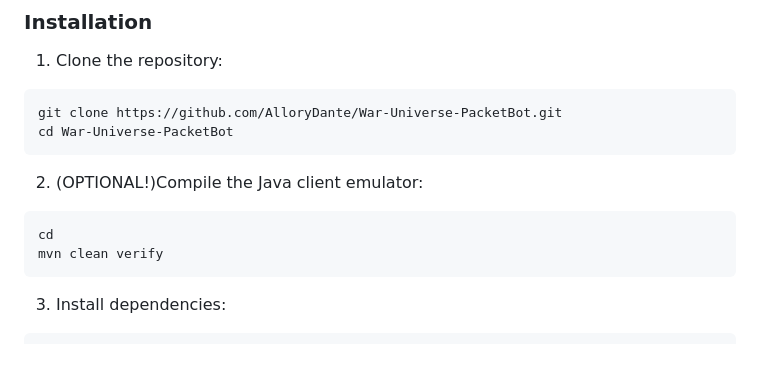
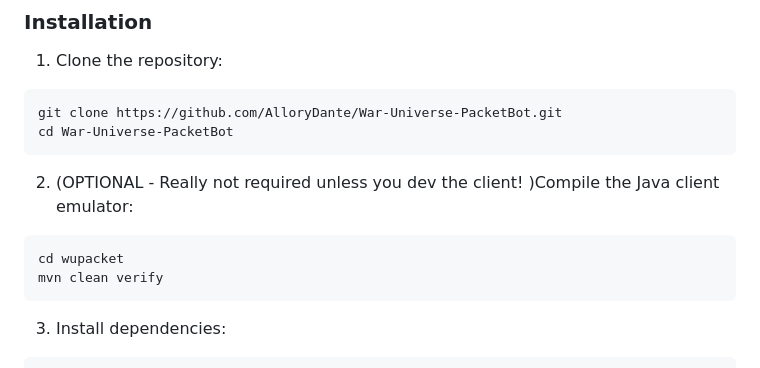
Before and after one commit to AlloryDante/War-Universe-PacketBot, a Markdown page: README.md, the part around the change. Rendered like a GitHub page.

Commit message:
Update again

````diff
--- a/README.md
+++ b/README.md
@@ -149,10 +149,10 @@ git clone https://github.com/AlloryDante/War-Universe-PacketBot.git
 cd War-Universe-PacketBot
 ```
 
-2. (OPTIONAL!)Compile the Java client emulator:
+2. (OPTIONAL - Really not required unless you dev the client! )Compile the Java client emulator:
 
 ```bash
-cd
+cd wupacket
 mvn clean verify
 ```
 
````
